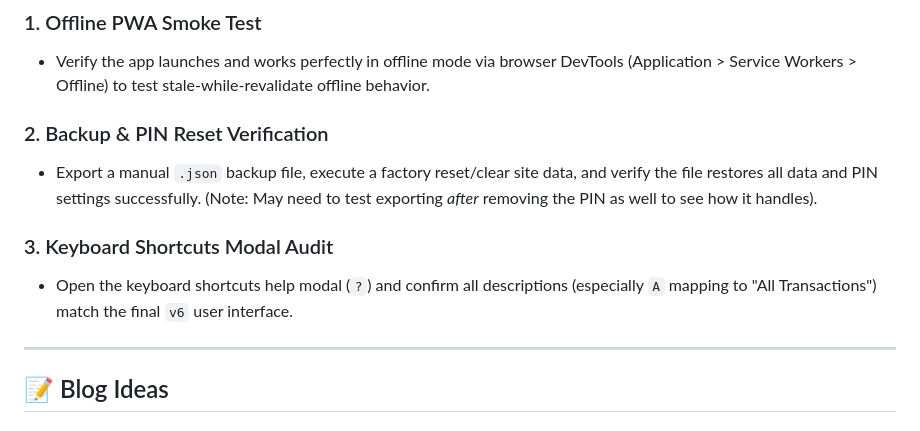
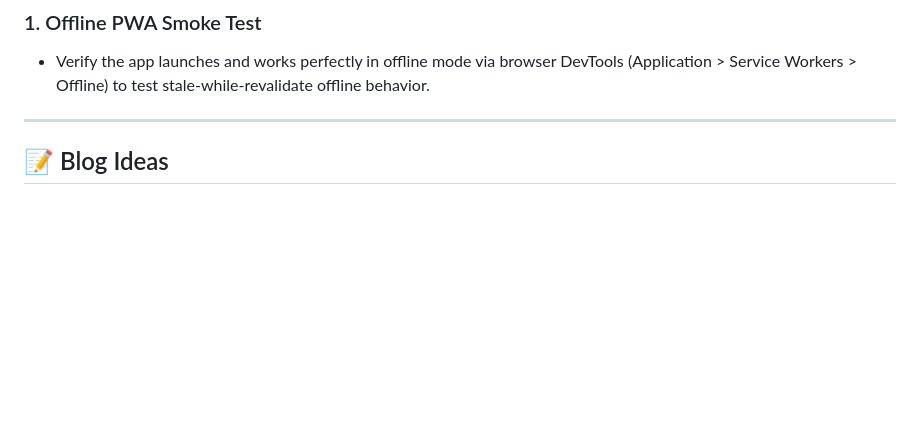
Before and after one commit to aanjelos/kaasibeta, a Markdown page: docs/ROADMAP.md, the part around the change. GitHub-like rendering; blank space fills up the shorter version.

Commit message:
chore: update roadmap checklist

```diff
--- a/docs/ROADMAP.md
+++ b/docs/ROADMAP.md
@@ -56,12 +56,6 @@ This document serves as a backlog for approved feature ideas, UI/UX improvements
 ### 1. Offline PWA Smoke Test
 - Verify the app launches and works perfectly in offline mode via browser DevTools (Application > Service Workers > Offline) to test stale-while-revalidate offline behavior.
 
-### 2. Backup & PIN Reset Verification
-- Export a manual `.json` backup file, execute a factory reset/clear site data, and verify the file restores all data and PIN settings successfully. (Note: May need to test exporting *after* removing the PIN as well to see how it handles).
-
-### 3. Keyboard Shortcuts Modal Audit
-- Open the keyboard shortcuts help modal (`?`) and confirm all descriptions (especially `A` mapping to "All Transactions") match the final `v6` user interface.
-
 ---
 
 ## 📝 Blog Ideas
```
